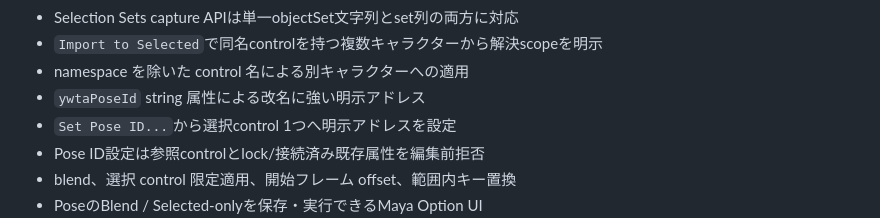
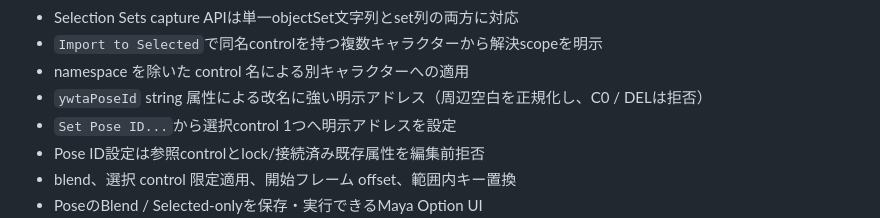
Before and after one commit to yohawing/ywtatools, a Markdown page: docs/fabricator-maya-adoption.md, the part around the change. Rendered like a GitHub page.

Commit message:
docs: document pose id validation

```diff
--- a/docs/fabricator-maya-adoption.md
+++ b/docs/fabricator-maya-adoption.md
@@ -101,7 +101,7 @@ Skinned Mesh Combineは実行時のjoint・mesh評価姿勢を新しいskinClust
 - Selection Sets capture APIは単一objectSet文字列とset列の両方に対応
 - `Import to Selected`で同名controlを持つ複数キャラクターから解決scopeを明示
 - namespace を除いた control 名による別キャラクターへの適用
-- `ywtaPoseId` string 属性による改名に強い明示アドレス
+- `ywtaPoseId` string 属性による改名に強い明示アドレス（周辺空白を正規化し、C0 / DELは拒否）
 - `Set Pose ID...`から選択control 1つへ明示アドレスを設定
 - Pose ID設定は参照controlとlock/接続済み既存属性を編集前拒否
 - blend、選択 control 限定適用、開始フレーム offset、範囲内キー置換
```
